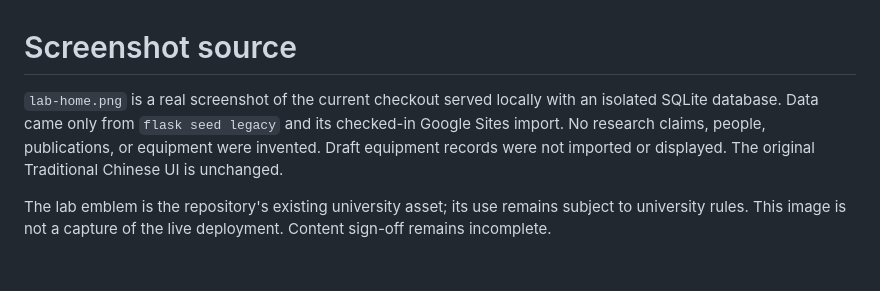
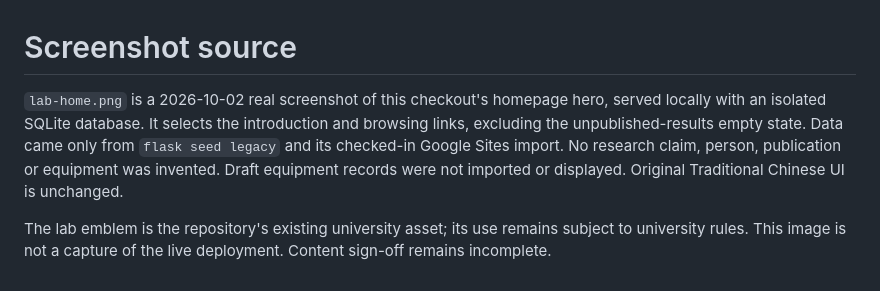
Before and after one commit to SpadesZ/ntust-siph-lab, a Markdown page: docs/assets/README.md, the part around the change. Rendered like a GitHub page.

```diff
--- a/docs/assets/README.md
+++ b/docs/assets/README.md
@@ -1,5 +1,10 @@
 # Screenshot source
 
-`lab-home.png` is a real screenshot of the current checkout served locally with an isolated SQLite database. Data came only from `flask seed legacy` and its checked-in Google Sites import. No research claims, people, publications, or equipment were invented. Draft equipment records were not imported or displayed. The original Traditional Chinese UI is unchanged.
+`lab-home.png` is a 2026-10-02 real screenshot of this checkout's homepage hero,
+served locally with an isolated SQLite database. It selects the introduction
+and browsing links, excluding the unpublished-results empty state. Data came
+only from `flask seed legacy` and its checked-in Google Sites import. No research
+claim, person, publication or equipment was invented. Draft equipment records
+were not imported or displayed. Original Traditional Chinese UI is unchanged.
 
 The lab emblem is the repository's existing university asset; its use remains subject to university rules. This image is not a capture of the live deployment. Content sign-off remains incomplete.
```
Also changed, not shown: README.md (+16 -5 lines), docs/assets/lab-home.png.
